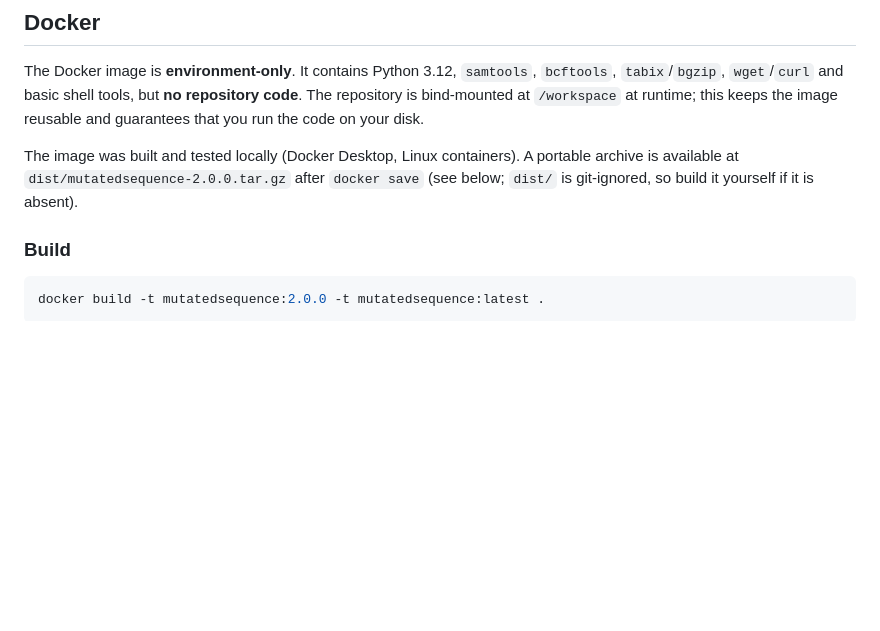
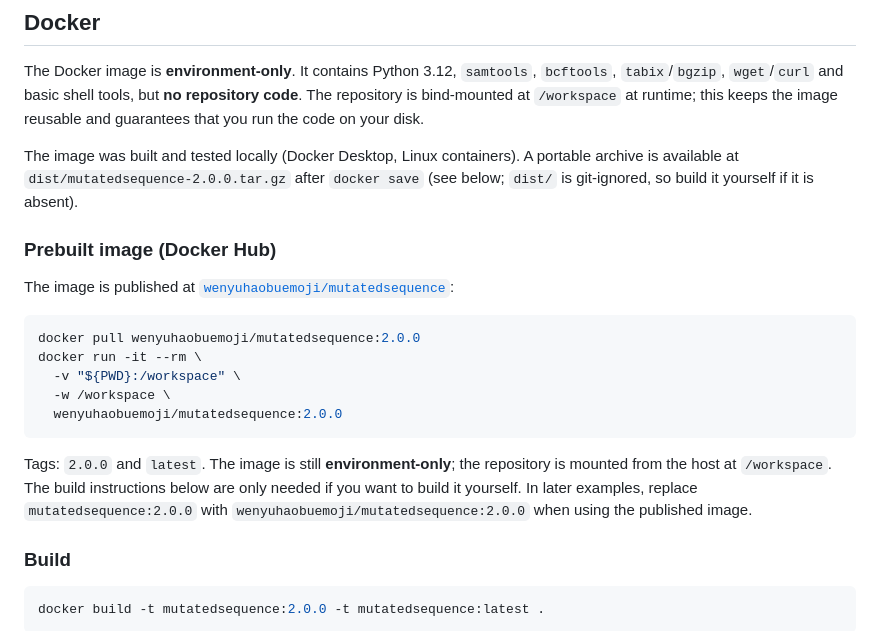
Before and after one commit to wenyuhaokikika/mutatedSequence, a Markdown page: README.md, the part around the change. Rendered like a GitHub page; blank space fills up the shorter version.

Commit message:
docs: add Docker Hub image pull instructions

````diff
--- a/README.md
+++ b/README.md
@@ -193,6 +193,25 @@ The image was built and tested locally (Docker Desktop, Linux containers). A
 portable archive is available at
 `dist/mutatedsequence-2.0.0.tar.gz` after `docker save` (see below; `dist/` is
 git-ignored, so build it yourself if it is absent).
+
+### Prebuilt image (Docker Hub)
+
+The image is published at
+[`wenyuhaobuemoji/mutatedsequence`](https://hub.docker.com/r/wenyuhaobuemoji/mutatedsequence):
+
+```bash
+docker pull wenyuhaobuemoji/mutatedsequence:2.0.0
+docker run -it --rm \
+  -v "${PWD}:/workspace" \
+  -w /workspace \
+  wenyuhaobuemoji/mutatedsequence:2.0.0
+```
+
+Tags: `2.0.0` and `latest`. The image is still **environment-only**; the
+repository is mounted from the host at `/workspace`. The build instructions
+below are only needed if you want to build it yourself. In later examples,
+replace `mutatedsequence:2.0.0` with
+`wenyuhaobuemoji/mutatedsequence:2.0.0` when using the published image.
 
 ### Build
 
````
Also changed, not shown: README.zh-CN.md (+18 -0 lines).
